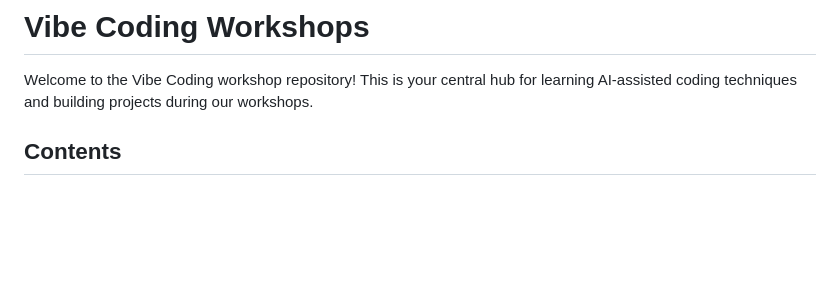
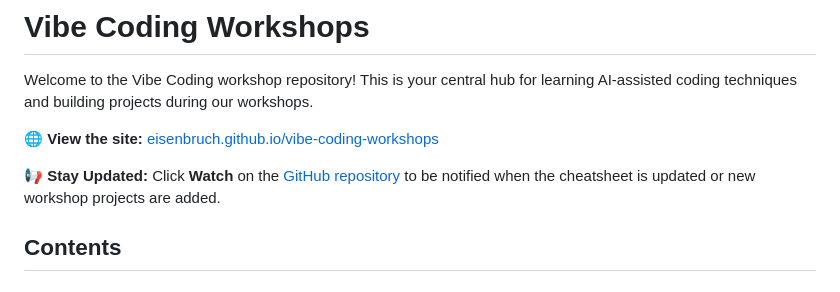
Before and after one commit to eisenbruch/vibe-coding-workshops, a Markdown page: README.md, the part around the change printed below. Rendered like a GitHub page; blank space fills up the shorter version.

Commit message:
Full links for hosted site

```diff
--- a/README.md
+++ b/README.md
@@ -1,6 +1,10 @@
 # Vibe Coding Workshops
 
 Welcome to the Vibe Coding workshop repository! This is your central hub for learning AI-assisted coding techniques and building projects during our workshops.
+
+**🌐 View the site:** <a href="https://eisenbruch.github.io/vibe-coding-workshops/" target="_blank">eisenbruch.github.io/vibe-coding-workshops</a>
+
+**📢 Stay Updated:** Click **Watch** on the <a href="https://github.com/eisenbruch/vibe-coding-workshops" target="_blank">GitHub repository</a> to be notified when the cheatsheet is updated or new workshop projects are added.
 
 ## Contents
 
```
Also changed, not shown: other parts of README.md (+2 -2 lines), Vibe Coding Workshop Cheatsheet.md (+2 -2 lines), images/github-site-qr.png (added).
